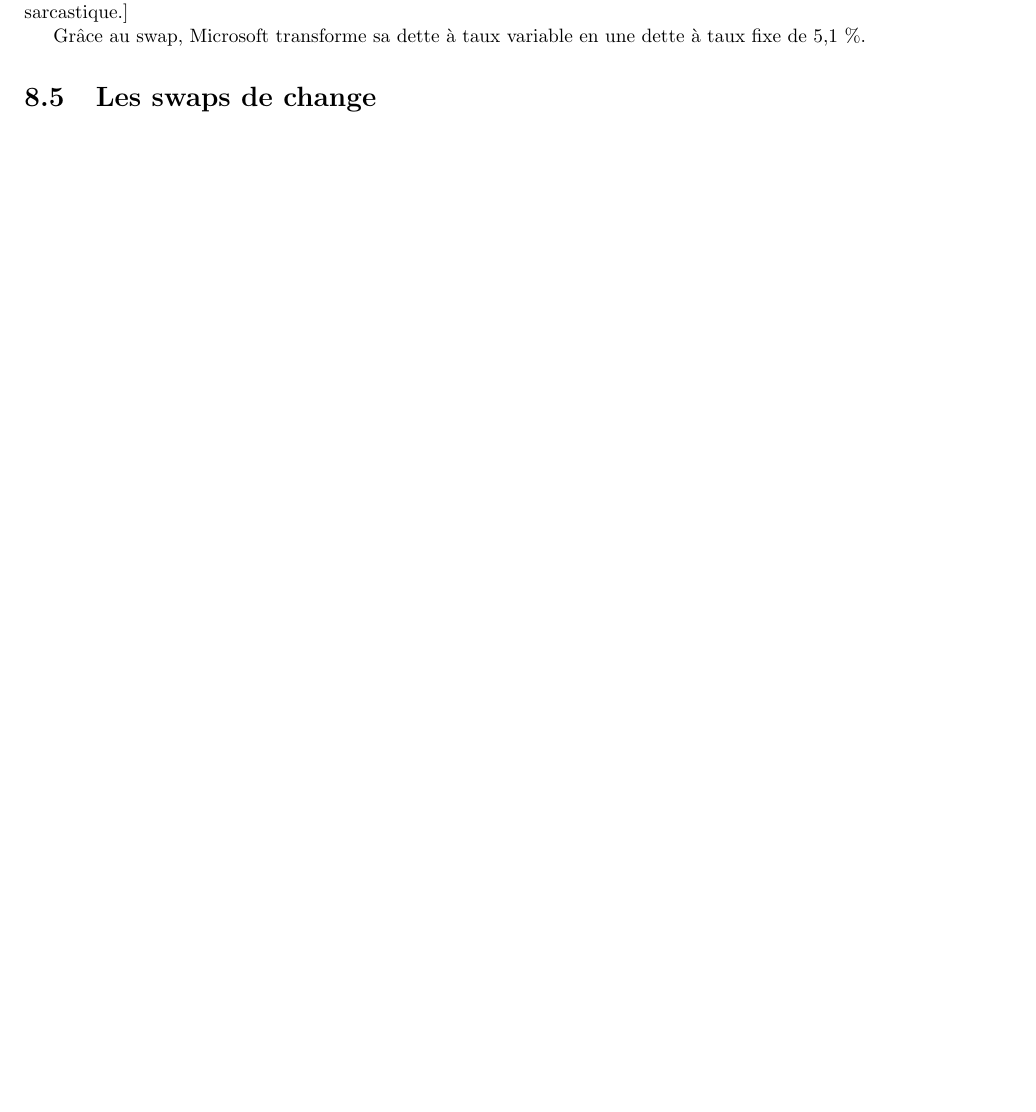
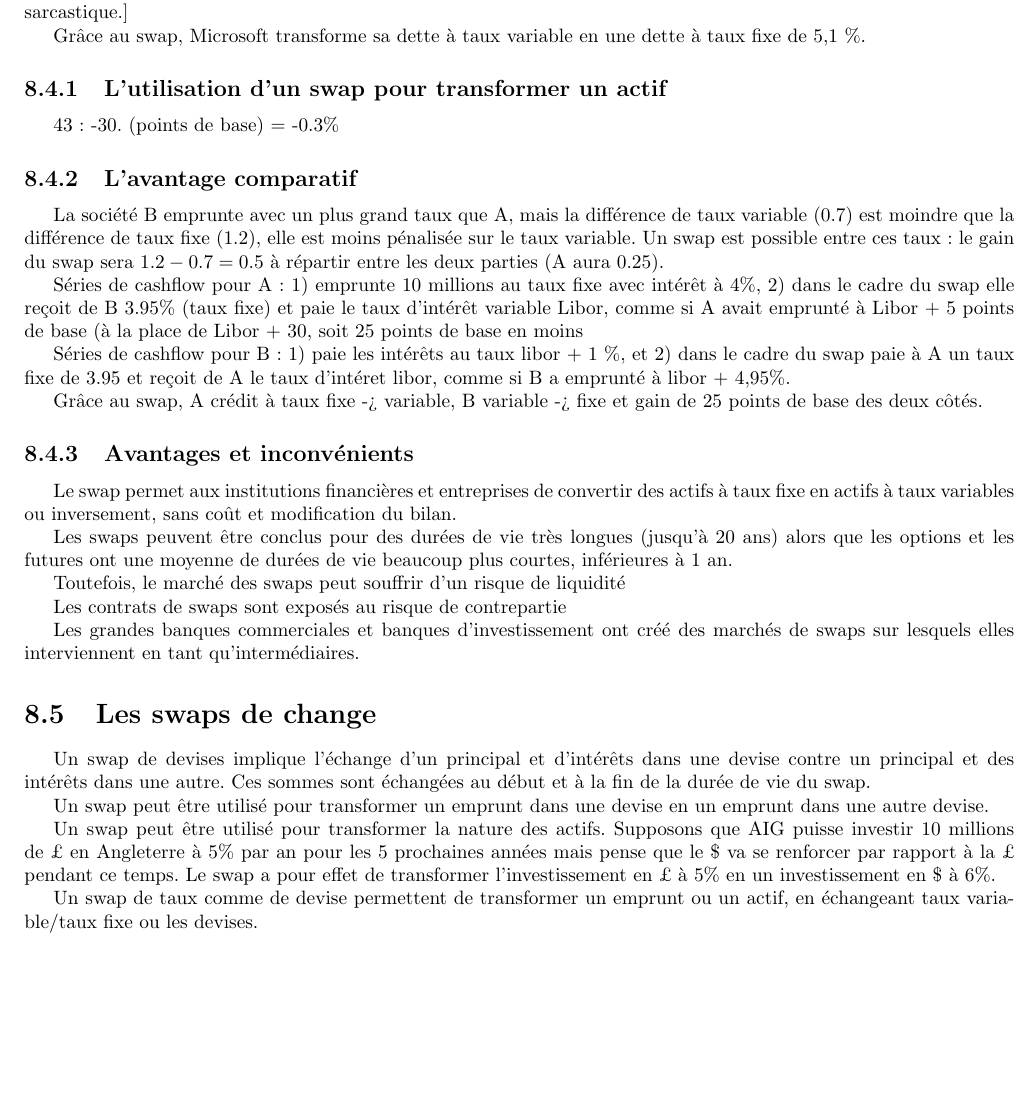
Before and after one commit to jipe47/EMF-synthese, a LaTeX document (main.tex, which reads 8-produits-derives.tex): part of page 27 of 27, cut so that both start at the same text, the shorter picture padded with empty space. Compiled offline with pdfLaTeX.

Commit message:
Notes 6/5/2013

```diff
--- a/8-produits-derives.tex
+++ b/8-produits-derives.tex
@@ -152,4 +152,40 @@ Le taux variable le plus courant dans les contrats de swap est le taux LIBOR.
 
 Grâce au swap, Microsoft transforme sa dette à taux variable en une dette à taux fixe de 5,1 \%.
 
+% 6/5/2013
+
+	\subsection{L'utilisation d'un swap pour transformer un actif}
+
+	43 : -30. (points de base) = -0.3\%
+
+	\subsection{L'avantage comparatif}
+
+	La société B emprunte avec un plus grand taux que A, mais la différence de taux variable (0.7) est moindre que la différence de taux fixe (1.2), elle est moins pénalisée sur le taux variable. Un swap est possible entre ces taux : le gain du swap sera $1.2 - 0.7 = 0.5$ à répartir entre les deux parties (A aura $0.25$).
+
+	Séries de cashflow pour A : 1) emprunte 10 millions au taux fixe avec intérêt à 4\%, 2) dans le cadre du swap elle reçoit de B 3.95\% (taux fixe) et paie le taux d'intérêt variable Libor, comme si A avait emprunté à Libor + 5 points de base (à la place de Libor + 30, soit 25 points de base en moins
+
+	Séries de cashflow pour B : 1) paie les intérêts au taux libor + 1 \%, et 2) dans le cadre du swap paie à A un taux fixe de 3.95 et reçoit de A le taux d'intéret libor, comme si B a emprunté à libor + 4,95\%.
+
+	Grâce au swap, A crédit à taux fixe -> variable, B variable -> fixe et  gain de 25 points de base des deux côtés.
+
+	\subsection{Avantages et inconvénients}
+
+	Le swap permet aux institutions financières et entreprises de convertir des actifs à taux fixe en actifs à taux variables ou inversement, sans coût et modification du bilan.
+
+	Les swaps peuvent être conclus pour des durées de vie très longues (jusqu'à 20 ans) alors que les options et les futures ont une moyenne de durées de vie beaucoup plus courtes, inférieures à 1 an.
+
+	Toutefois, le marché des swaps peut souffrir d’un risque de liquidité
+
+	Les contrats de swaps sont exposés au risque de contrepartie
+
+	Les grandes banques commerciales et banques d'investissement ont créé des marchés de swaps sur lesquels elles interviennent en tant qu'intermédiaires.
+
 \section{Les swaps de change}
+
+Un swap de devises implique l'échange d'un principal et d'intérêts dans une devise contre un principal et des intérêts dans une autre. Ces sommes sont échangées au début et à la fin de la durée de vie du swap.
+
+Un swap peut être utilisé pour transformer un emprunt dans une devise en un emprunt dans une autre devise.
+
+Un swap peut être utilisé pour transformer la nature des actifs. Supposons que AIG puisse investir 10 millions de £ en Angleterre à 5\% par an pour les 5 prochaines années mais pense que le \$ va se renforcer par rapport à la £ pendant ce temps. Le swap a pour effet de transformer l'investissement en £ à 5\% en un investissement en \$ à 6\%.
+
+Un swap de taux comme de devise permettent de transformer un emprunt ou un actif, en échangeant taux variable/taux fixe ou les devises.
```
Also changed, not shown: main.pdf.
